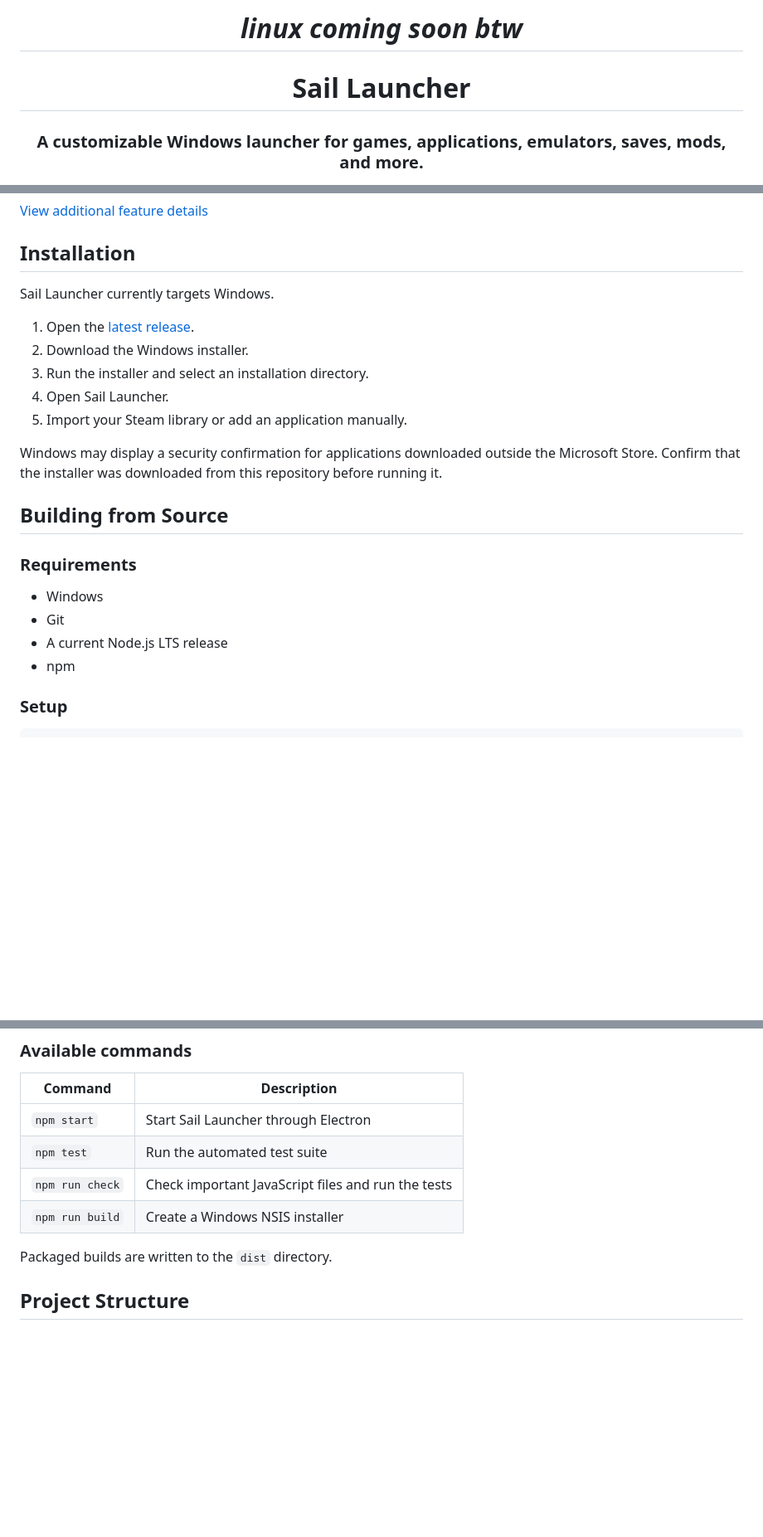
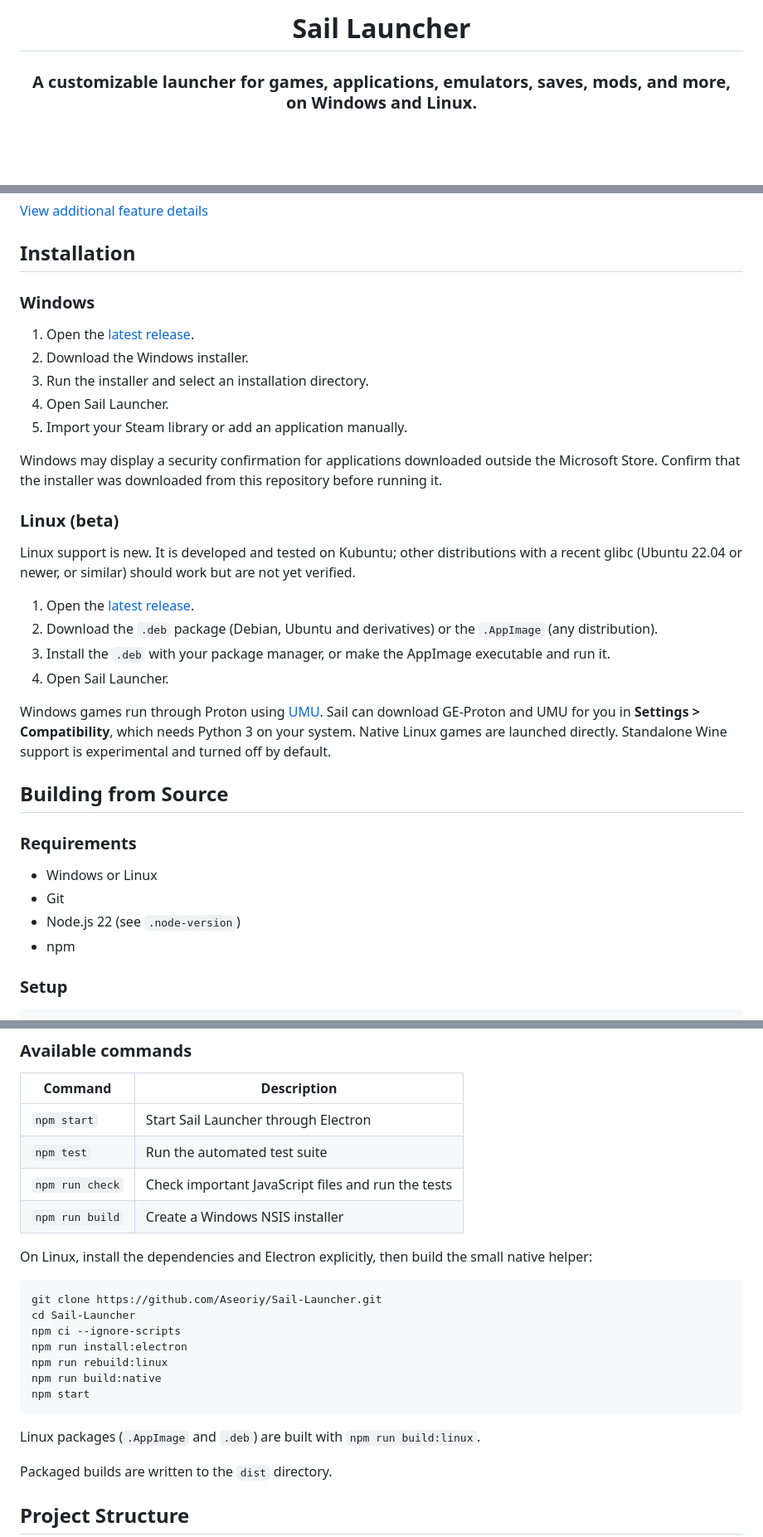
Before and after one commit to Aseoriy/Sail-Launcher, a Markdown page: README.md, 3 parts joined by grey strips. Shown at 83% size. Drawn GitHub-style; blank space fills up the shorter version.

Commit message:
README: add Linux installation and build instructions

````diff
--- a/README.md
+++ b/README.md
@@ -1,10 +1,8 @@
 <div align="center">
-
-# *linux coming soon btw*
 
 # Sail Launcher
 
-### A customizable Windows launcher for games, applications, emulators, saves, mods, and more.
+### A customizable launcher for games, applications, emulators, saves, mods, and more, on Windows and Linux.
 
 [![Latest Release](https://img.shields.io/github/v/release/Aseoriy/Sail-Launcher?style=flat-square)](https://github.com/Aseoriy/Sail-Launcher/releases/latest)
 [![Downloads](https://img.shields.io/github/downloads/Aseoriy/Sail-Launcher/total?style=flat-square)](https://github.com/Aseoriy/Sail-Launcher/releases)
@@ -63,7 +61,7 @@ Sail can manage regular Windows applications, non-Steam games, emulators, ROMs,
 
 ## Installation
 
-Sail Launcher currently targets Windows.
+### Windows
 
 1. Open the [latest release](https://github.com/Aseoriy/Sail-Launcher/releases/latest).
 2. Download the Windows installer.
@@ -73,13 +71,24 @@ Sail Launcher currently targets Windows.
 
 Windows may display a security confirmation for applications downloaded outside the Microsoft Store. Confirm that the installer was downloaded from this repository before running it.
 
+### Linux (beta)
+
+Linux support is new. It is developed and tested on Kubuntu; other distributions with a recent glibc (Ubuntu 22.04 or newer, or similar) should work but are not yet verified.
+
+1. Open the [latest release](https://github.com/Aseoriy/Sail-Launcher/releases/latest).
+2. Download the `.deb` package (Debian, Ubuntu and derivatives) or the `.AppImage` (any distribution).
+3. Install the `.deb` with your package manager, or make the AppImage executable and run it.
+4. Open Sail Launcher.
+
+Windows games run through Proton using [UMU](https://github.com/Open-Wine-Components/umu-launcher). Sail can download GE-Proton and UMU for you in **Settings > Compatibility**, which needs Python 3 on your system. Native Linux games are launched directly. Standalone Wine support is experimental and turned off by default.
+
 ## Building from Source
 
 ### Requirements
 
-- Windows
+- Windows or Linux
 - Git
-- A current Node.js LTS release
+- Node.js 22 (see `.node-version`)
 - npm
 
 ### Setup
@@ -99,6 +108,20 @@ npm start
 | `npm test` | Run the automated test suite |
 | `npm run check` | Check important JavaScript files and run the tests |
 | `npm run build` | Create a Windows NSIS installer |
+
+On Linux, install the dependencies and Electron explicitly, then build the small native helper:
+
+```bash
+git clone https://github.com/Aseoriy/Sail-Launcher.git
+cd Sail-Launcher
+npm ci --ignore-scripts
+npm run install:electron
+npm run rebuild:linux
+npm run build:native
+npm start
+```
+
+Linux packages (`.AppImage` and `.deb`) are built with `npm run build:linux`.
 
 Packaged builds are written to the `dist` directory.
 
````
Also changed, not shown: other parts of README.md (+2 -2 lines).
